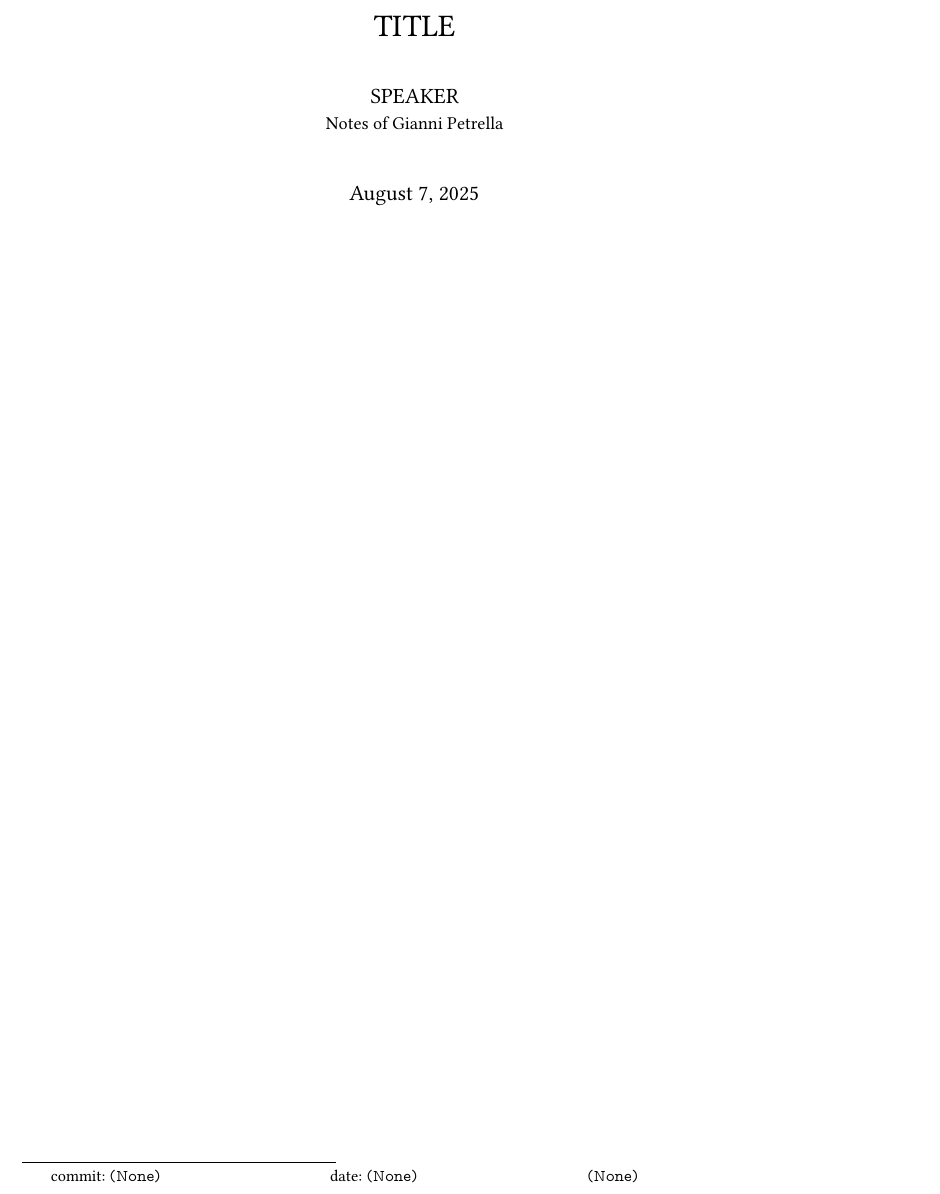
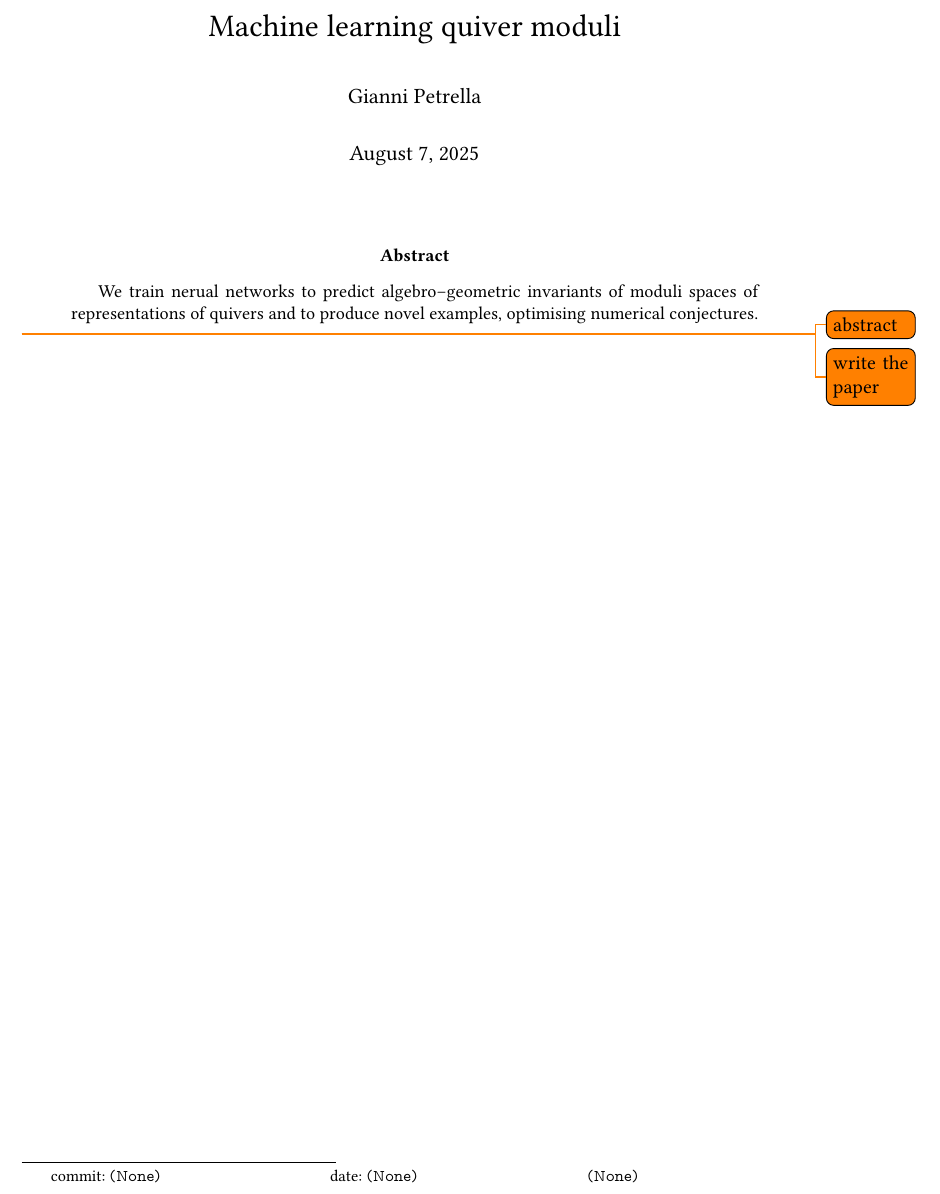
Before and after one commit to giannipetrella/machine-learning-on-quiver-moduli, a LaTeX paper (note.tex): part of the page, cut at the place of the change. Compiled offline with XeLaTeX.

Commit message:
title and abstract

```diff
--- a/note.tex
+++ b/note.tex
@@ -2,15 +2,21 @@
 \input{preamble.tex}
 \usepackage{todonotes}
 
-\title{TITLE}
-\author{SPEAKER \\\vspace{0.3cm}\small{Notes of Gianni Petrella}}
+\title{Machine learning quiver moduli}
+\author{Gianni Petrella}
 \date{\today}
 
 \begin{document}
-
 \maketitle
 \gitfootnote{commit: \texttt{\gitAbbrevHash}\hfil date: \texttt{\gitAuthorIsoDate}\hfil \texttt{\gitReferences}}
 
+\begin{abstract}
+	We train nerual networks to predict algebro--geometric invariants
+	of moduli spaces of representations of quivers and to produce
+	novel examples, optimising numerical conjectures.
+\end{abstract}
+\todo{abstract}
 
+\todo{write the paper}
 
 \end{document}
```
